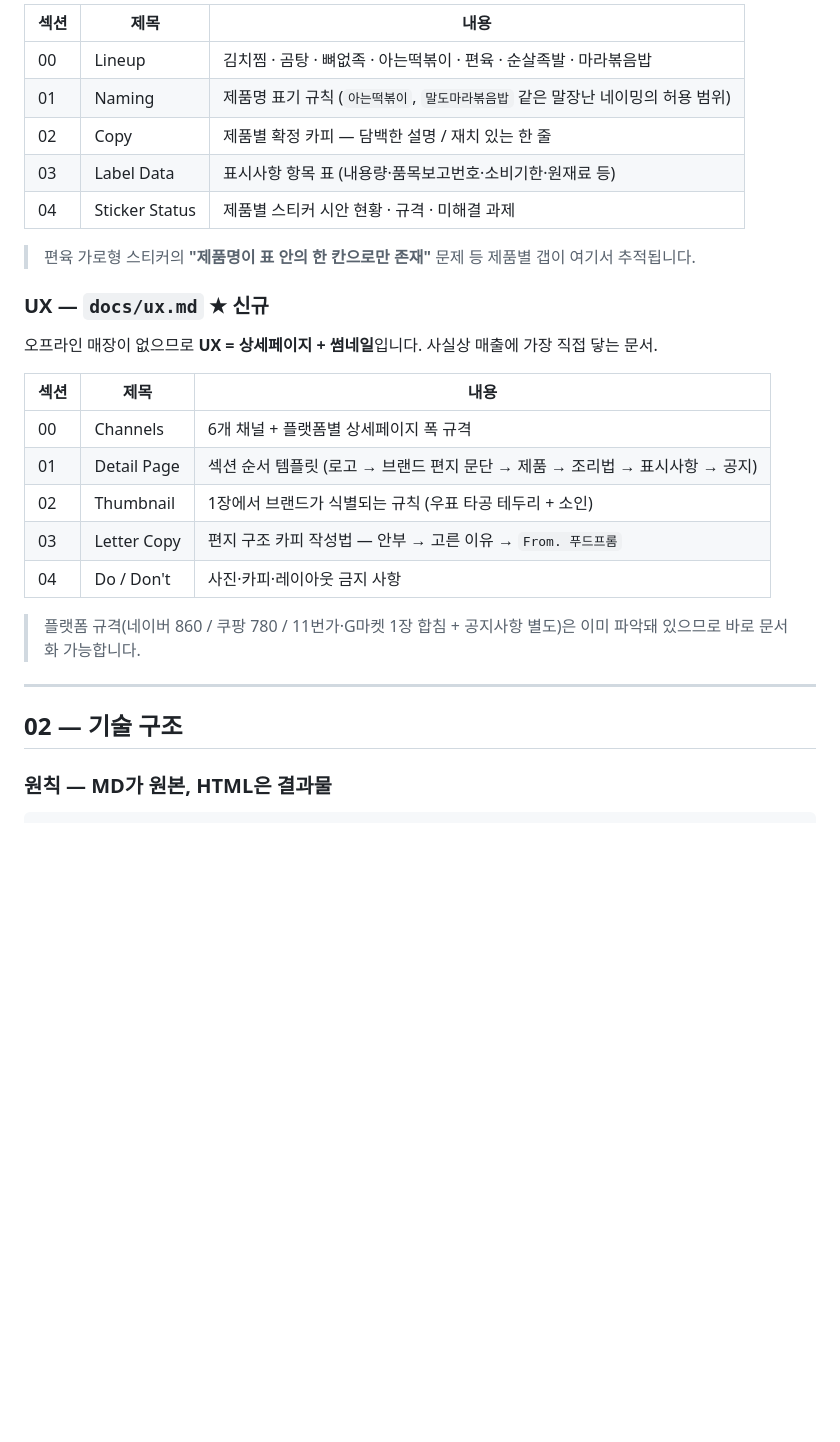
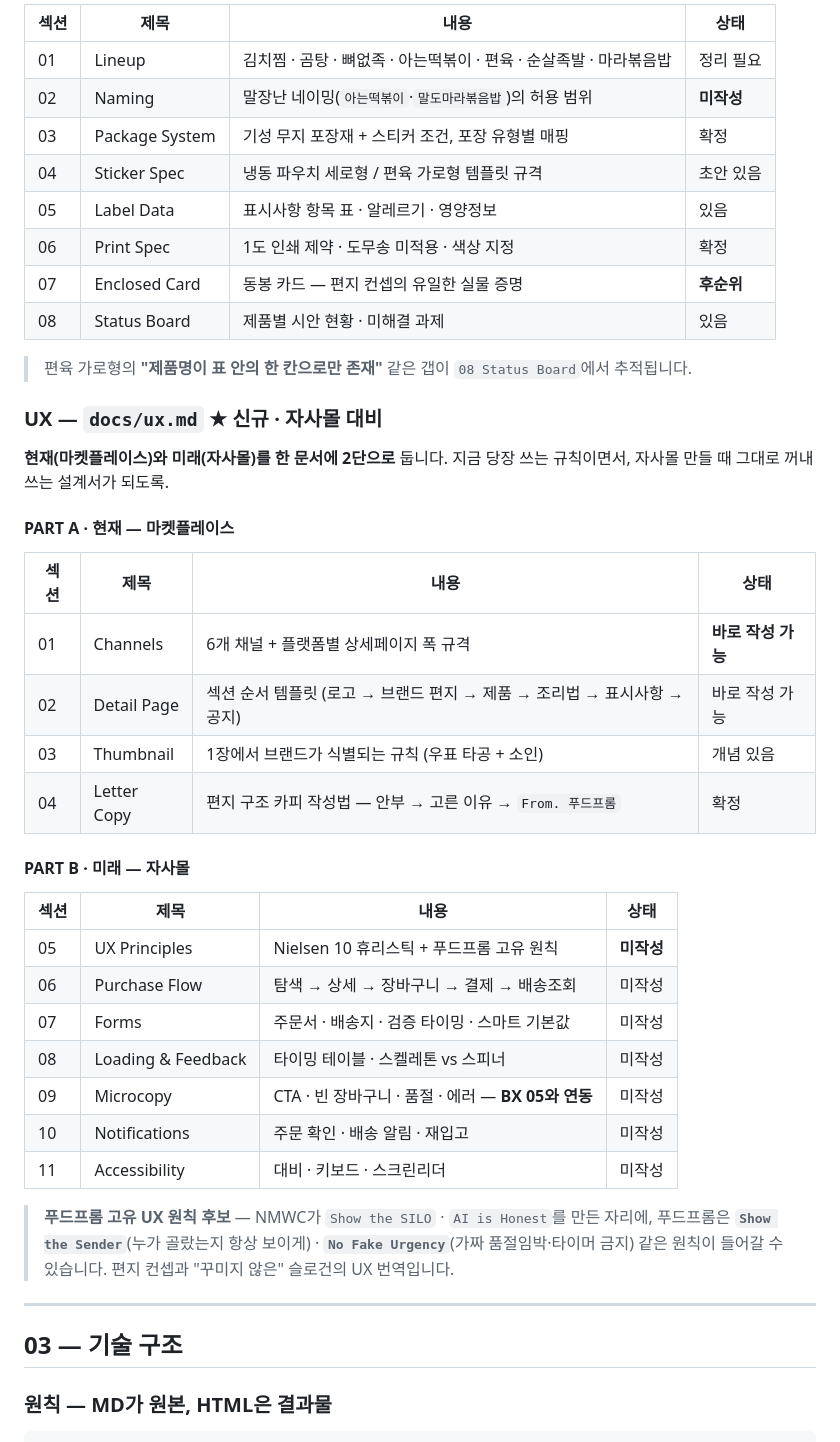
Before and after one commit to leejaeeun123/foodfrom, a Markdown page: PLAN.md, the part around one of its changes. Rendered like a GitHub page; blank space fills up the shorter version.

```diff
--- a/PLAN.md
+++ b/PLAN.md
@@ -69,32 +100,50 @@
 
-| 섹션 | 제목 | 내용 |
-|---|---|---|
-| 00 | Lineup | 김치찜 · 곰탕 · 뼈없족 · 아는떡볶이 · 편육 · 순살족발 · 마라볶음밥 |
-| 01 | Naming | 제품명 표기 규칙 (`아는떡볶이`, `말도마라볶음밥` 같은 말장난 네이밍의 허용 범위) |
-| 02 | Copy | 제품별 확정 카피 — 담백한 설명 / 재치 있는 한 줄 |
-| 03 | Label Data | 표시사항 항목 표 (내용량·품목보고번호·소비기한·원재료 등) |
-| 04 | Sticker Status | 제품별 스티커 시안 현황 · 규격 · 미해결 과제 |
+| 섹션 | 제목 | 내용 | 상태 |
+|---|---|---|---|
+| 01 | Lineup | 김치찜 · 곰탕 · 뼈없족 · 아는떡볶이 · 편육 · 순살족발 · 마라볶음밥 | 정리 필요 |
+| 02 | Naming | 말장난 네이밍(`아는떡볶이`·`말도마라볶음밥`)의 허용 범위 | **미작성** |
+| 03 | Package System | 기성 무지 포장재 + 스티커 조건, 포장 유형별 매핑 | 확정 |
+| 04 | Sticker Spec | 냉동 파우치 세로형 / 편육 가로형 템플릿 규격 | 초안 있음 |
+| 05 | Label Data | 표시사항 항목 표 · 알레르기 · 영양정보 | 있음 |
+| 06 | Print Spec | 1도 인쇄 제약 · 도무송 미적용 · 색상 지정 | 확정 |
+| 07 | Enclosed Card | 동봉 카드 — 편지 컨셉의 유일한 실물 증명 | **후순위** |
+| 08 | Status Board | 제품별 시안 현황 · 미해결 과제 | 있음 |
 
-> 편육 가로형 스티커의 **"제품명이 표 안의 한 칸으로만 존재"** 문제 등 제품별 갭이 여기서 추적됩니다.
+> 편육 가로형의 **"제품명이 표 안의 한 칸으로만 존재"** 같은 갭이 `08 Status Board`에서 추적됩니다.
 
-### UX — `docs/ux.md` ★ 신규
+### UX — `docs/ux.md` ★ 신규 · **자사몰 대비**
 
-오프라인 매장이 없으므로 **UX = 상세페이지 + 썸네일**입니다. 사실상 매출에 가장 직접 닿는 문서.
+**현재(마켓플레이스)와 미래(자사몰)를 한 문서에 2단으로** 둡니다.
+지금 당장 쓰는 규칙이면서, 자사몰 만들 때 그대로 꺼내 쓰는 설계서가 되도록.
 
-| 섹션 | 제목 | 내용 |
-|---|---|---|
-| 00 | Channels | 6개 채널 + 플랫폼별 상세페이지 폭 규격 |
-| 01 | Detail Page | 섹션 순서 템플릿 (로고 → 브랜드 편지 문단 → 제품 → 조리법 → 표시사항 → 공지) |
-| 02 | Thumbnail | 1장에서 브랜드가 식별되는 규칙 (우표 타공 테두리 + 소인) |
-| 03 | Letter Copy | 편지 구조 카피 작성법 — 안부 → 고른 이유 → `From. 푸드프롬` |
-| 04 | Do / Don't | 사진·카피·레이아웃 금지 사항 |
+#### PART A · 현재 — 마켓플레이스
 
-> 플랫폼 규격(네이버 860 / 쿠팡 780 / 11번가·G마켓 1장 합침 + 공지사항 별도)은
-> 이미 파악돼 있으므로 바로 문서화 가능합니다.
+| 섹션 | 제목 | 내용 | 상태 |
+|---|---|---|---|
+| 01 | Channels | 6개 채널 + 플랫폼별 상세페이지 폭 규격 | **바로 작성 가능** |
+| 02 | Detail Page | 섹션 순서 템플릿 (로고 → 브랜드 편지 → 제품 → 조리법 → 표시사항 → 공지) | 바로 작성 가능 |
+| 03 | Thumbnail | 1장에서 브랜드가 식별되는 규칙 (우표 타공 + 소인) | 개념 있음 |
+| 04 | Letter Copy | 편지 구조 카피 작성법 — 안부 → 고른 이유 → `From. 푸드프롬` | 확정 |
+
+#### PART B · 미래 — 자사몰
+
+| 섹션 | 제목 | 내용 | 상태 |
+|---|---|---|---|
+| 05 | UX Principles | Nielsen 10 휴리스틱 + 푸드프롬 고유 원칙 | **미작성** |
+| 06 | Purchase Flow | 탐색 → 상세 → 장바구니 → 결제 → 배송조회 | 미작성 |
+| 07 | Forms | 주문서 · 배송지 · 검증 타이밍 · 스마트 기본값 | 미작성 |
+| 08 | Loading & Feedback | 타이밍 테이블 · 스켈레톤 vs 스피너 | 미작성 |
+| 09 | Microcopy | CTA · 빈 장바구니 · 품절 · 에러 — **BX 05와 연동** | 미작성 |
+| 10 | Notifications | 주문 확인 · 배송 알림 · 재입고 | 미작성 |
+| 11 | Accessibility | 대비 · 키보드 · 스크린리더 | 미작성 |
+
+> **푸드프롬 고유 UX 원칙 후보** — NMWC가 `Show the SILO` · `AI is Honest`를 만든 자리에,
+> 푸드프롬은 **`Show the Sender`**(누가 골랐는지 항상 보이게) · **`No Fake Urgency`**(가짜 품절임박·타이머 금지)
+> 같은 원칙이 들어갈 수 있습니다. 편지 컨셉과 "꾸미지 않은" 슬로건의 UX 번역입니다.
 
 ---
 
-## 02 — 기술 구조
+## 03 — 기술 구조
 
 ### 원칙 — MD가 원본, HTML은 결과물
 
```
Also changed, not shown: other parts of PLAN.md (+110 -50 lines).
